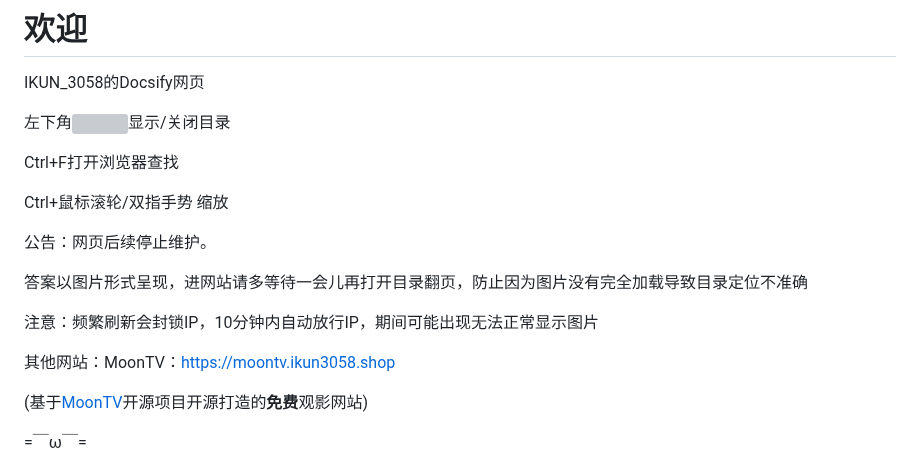
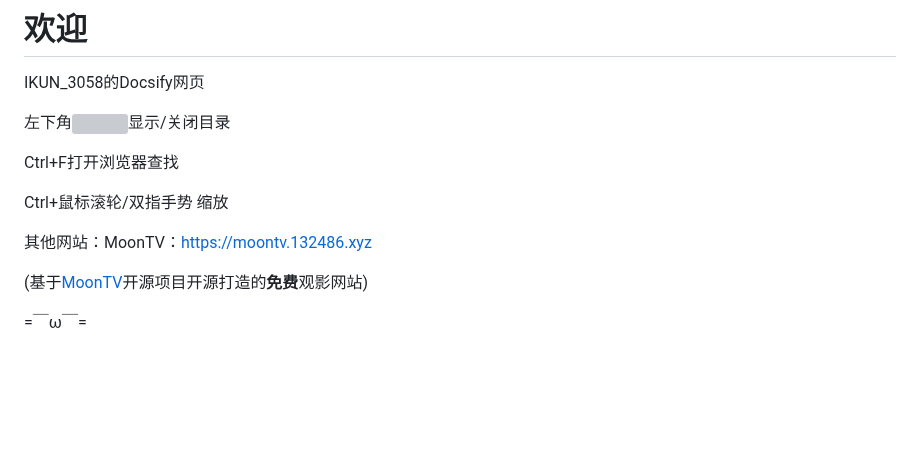
Before and after one commit to AoJiaWei/Docsify, a Markdown page: README.md, the part around the change. Rendered like a GitHub page; blank space fills up the shorter version; grey boxes are pictures that could not be loaded.

```diff
--- a/README.md
+++ b/README.md
@@ -8,13 +8,7 @@ Ctrl+F打开浏览器查找
 
 Ctrl+鼠标滚轮/双指手势 缩放
 
-公告：网页后续停止维护。
-
-答案以图片形式呈现，进网站请多等待一会儿再打开目录翻页，防止因为图片没有完全加载导致目录定位不准确
-
-注意：频繁刷新会封锁IP，10分钟内自动放行IP，期间可能出现无法正常显示图片
-
-其他网站：MoonTV：https://moontv.ikun3058.shop
+其他网站：MoonTV：https://moontv.132486.xyz
 
 (基于[MoonTV](https://github.com/sudizer/moontv)开源项目开源打造的**免费**观影网站)
 
```
